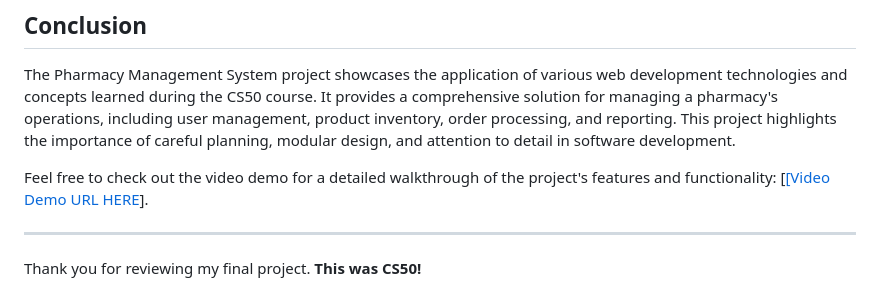
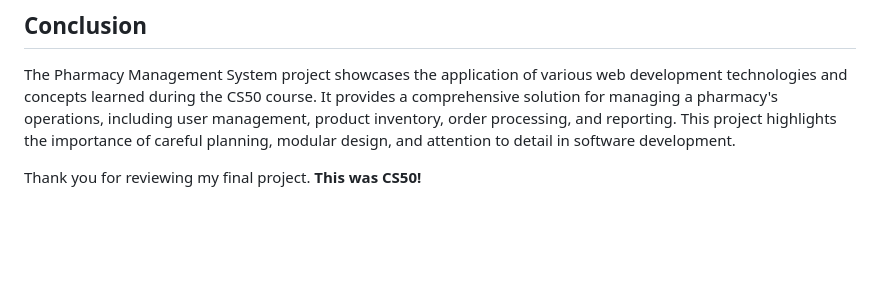
Before and after one commit to meshawi/Pharmacy-Management-System, a Markdown page: README.md, the part around one of its changes. Drawn GitHub-style; blank space fills up the shorter version.

```diff
--- a/README.md
+++ b/README.md
@@ -246,8 +246,4 @@ For more in-depth information about the code structure and functionality, please
 
 The Pharmacy Management System project showcases the application of various web development technologies and concepts learned during the CS50 course. It provides a comprehensive solution for managing a pharmacy's operations, including user management, product inventory, order processing, and reporting. This project highlights the importance of careful planning, modular design, and attention to detail in software development.
 
-Feel free to check out the video demo for a detailed walkthrough of the project's features and functionality: [[\[Video Demo URL HERE](https://youtu.be/UHP_piUqtEw)].
-
----
-
 Thank you for reviewing my final project. **This was CS50!**
```
Also changed, not shown: other parts of README.md (+1 -1 lines).
